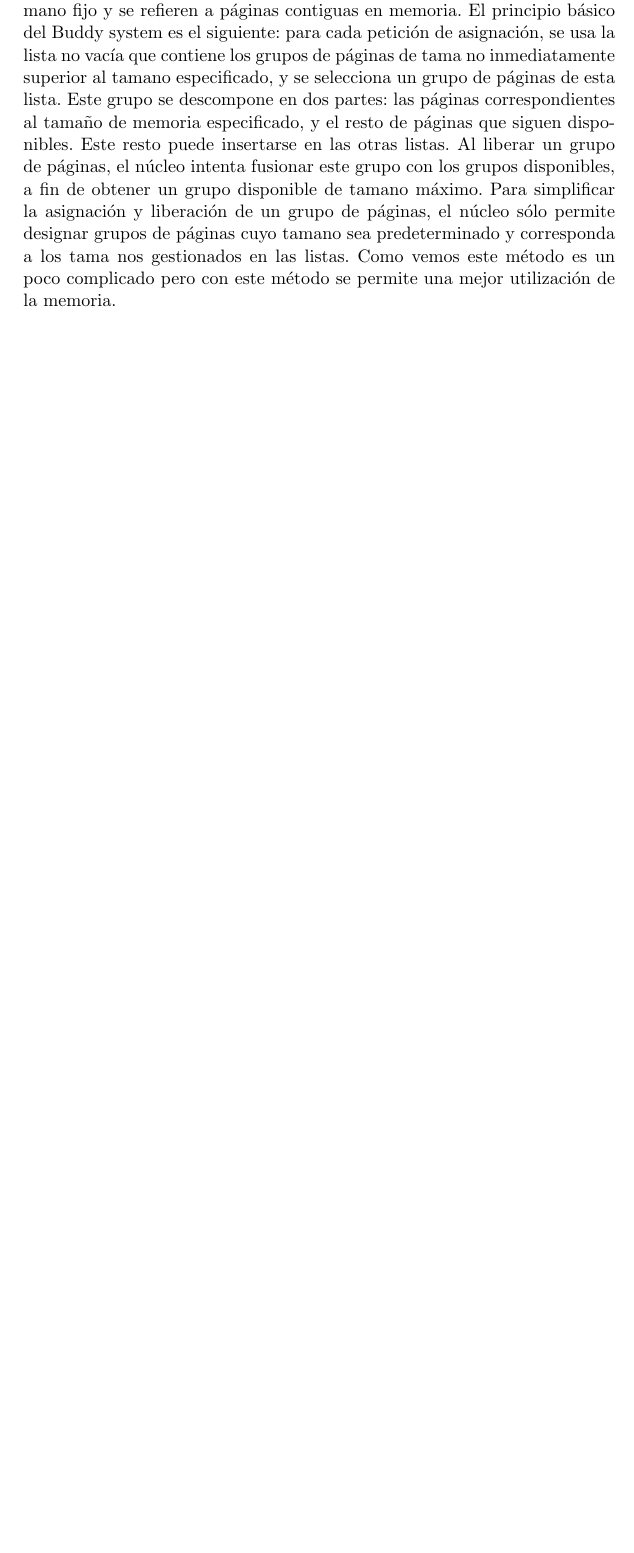
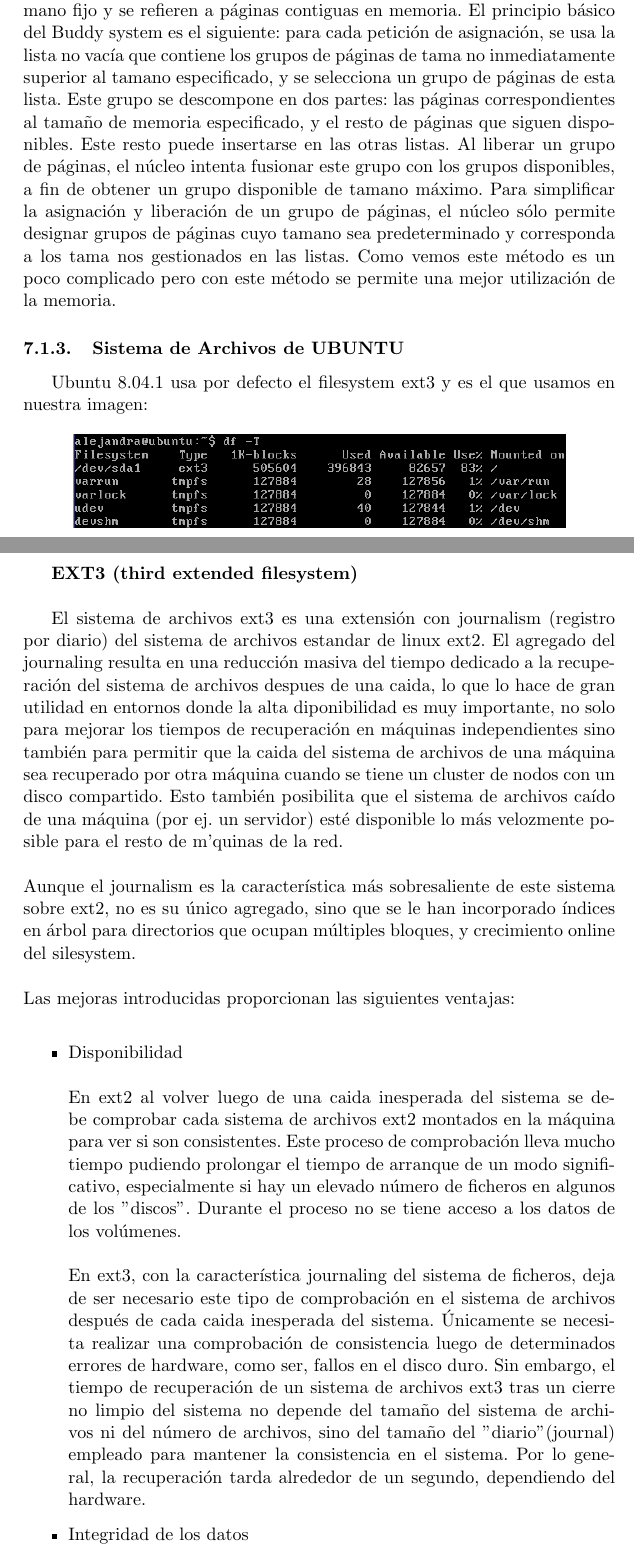
Before and after one commit to diega/tp-sistemas-operativos, a LaTeX document (src/tex/tp.tex, which reads src/tex/funcionamientolinux.tex): part of page 19 of 21 before the commit and two parts of pages 19 and 20 of 23 after it, the two joined at a grey line, cut so that both start at the same text, the shorter picture padded with empty space. Compiled offline with pdfLaTeX; the source files are stored in an older character set and shown here as Unicode.

Commit message:
Explicacion ext3 (filesystem). Falta aún agregar una explicación del ext2 que es sobre lo que esta hecho ext3. Y también falta las capas existentes en el kernel Linux para soportar sistemas de archivos sobre dispositivos de bloques.
(en unos momentos vuelvo y lo completo y subo)


git-svn-id: http://www.locolandia.com.ar/svn/tp-sistemas-operativos/trunk@43 27df4b56-31a2-465d-b204-98f02cb8f8aa

```diff
--- a/src/tex/funcionamientolinux.tex
+++ b/src/tex/funcionamientolinux.tex
@@ -87,3 +87,33 @@ El principio b'asico del Buddy system es el siguiente: para cada petici'on de as
 Al liberar un grupo de p'aginas, el n'ucleo intenta fusionar este grupo con los grupos disponibles, a fin de obtener un grupo disponible de tamano m'aximo.
 Para simplificar la asignaci'on y liberaci'on de un grupo de p'aginas, el n'ucleo s'olo permite designar grupos de p'aginas cuyo tamano sea predeterminado y corresponda a los tama~nos gestionados en las listas.
 Como vemos este m'etodo es un poco complicado pero con este m'etodo se permite una mejor utilizaci'on de la memoria.
+
+
+		\subsubsection{Sistema de Archivos de UBUNTU}
+
+			Ubuntu 8.04.1 usa por defecto el filesystem ext3 y es el que usamos en nuestra imagen:
+
+\begin{figure}[h]
+\centering
+\includegraphics[scale=0.5]{versionUsadaDeFS.png}
+\end{figure}
+
+			\textbf{EXT3 (third extended filesystem)\\}
+
+				El sistema de archivos ext3 es una extensi'on con journalism (registro por diario) del sistema de archivos estandar de linux ext2. El agregado del journaling resulta en una reducci'on masiva del tiempo dedicado a la recuperaci'on del sistema de archivos despues de una caida, lo que lo hace de gran utilidad en entornos donde la alta diponibilidad es muy importante, no solo para mejorar los tiempos de recuperaci'on en m'aquinas independientes sino tambi'en para permitir que la caida del sistema de archivos de una m'aquina sea recuperado por otra m'aquina cuando se tiene un cluster de nodos con un disco compartido. Esto tambi'en posibilita que el sistema de archivos ca'ido de una m'aquina (por ej. un servidor) est'e disponible lo m'as velozmente posible para el resto de m'quinas de la red.
+				\\
+				\\Aunque el journalism es la caracter'istica m'as sobresaliente de este sistema sobre ext2, no es su 'unico agregado, sino que se le han incorporado 'indices en 'arbol para directorios que ocupan múltiples bloques, y crecimiento online del silesystem.
+				\\
+				\\Las mejoras introducidas proporcionan las siguientes ventajas:
+				\\
+				\begin{itemize}
+
+					\item Disponibilidad
+						\\
+						\\En ext2 al volver luego de una caida inesperada del sistema se debe comprobar cada sistema de archivos ext2 montados en la m'aquina para ver si son consistentes. Este proceso de comprobación lleva mucho tiempo pudiendo prolongar el tiempo de arranque de un modo significativo, especialmente si hay un elevado n'umero de ficheros en algunos de los "discos". Durante el proceso no se tiene acceso a los datos de los vol'umenes.
+						\\
+						\\En ext3, con la caracter'istica journaling del sistema de ficheros, deja de ser necesario este tipo de comprobaci'on en el sistema de archivos despu'es de cada caida inesperada del sistema. 'Unicamente se necesita realizar una comprobaci'on de consistencia luego de determinados errores de hardware, como ser, fallos en el disco duro. Sin embargo, el tiempo de recuperaci'on de un sistema de archivos ext3 tras un cierre no limpio del sistema no depende del tamaño del sistema de archivos ni del n'umero de archivos, sino del tamaño del "diario" (journal) empleado para mantener la consistencia en el sistema. Por lo general, la recuperaci'on tarda alrededor de un segundo, dependiendo del hardware.
+
+					\item Integridad de los datos
+						\\
+						\\Ext3 proporciona una mayor integridad de los datos al producirse un cierre no limpio del sistema. Este sistema de archivos permite seleccionar tipo y nivel de la protección de los datos. Por defecto, este nivel suele ser elevado en relación con el estado del sistema de archivos.
```
Also changed, not shown: src/tex/funcionamientolinux.tex (12 more changed lines).
